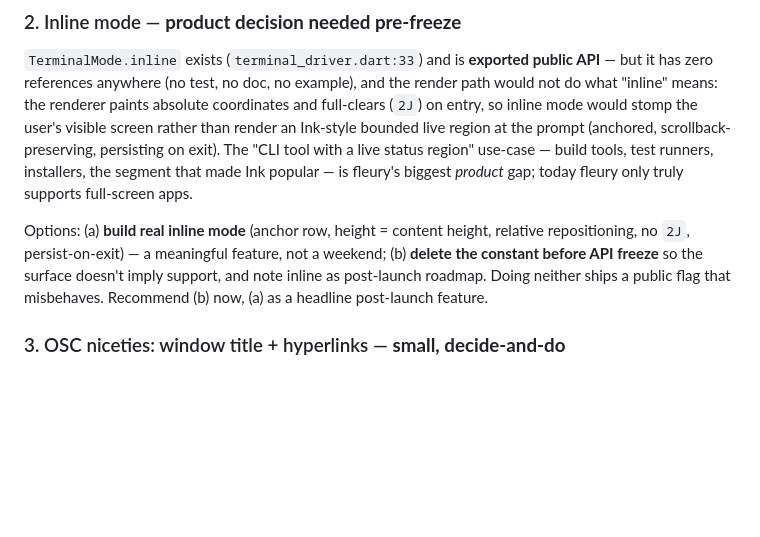
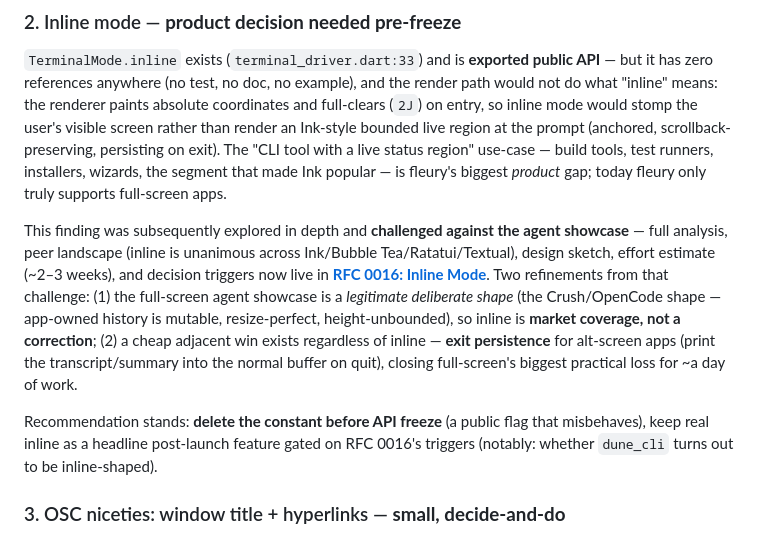
Before and after one commit to danReynolds/fleury, a Markdown page: docs/implementation/expert-assessment-2026-07-05.md, the part around the change. Rendered like a GitHub page; blank space fills up the shorter version.

```diff
--- a/docs/implementation/expert-assessment-2026-07-05.md
+++ b/docs/implementation/expert-assessment-2026-07-05.md
@@ -57,15 +57,25 @@ paints absolute coordinates and full-clears (`2J`) on entry, so inline mode
 would stomp the user's visible screen rather than render an Ink-style bounded
 live region at the prompt (anchored, scrollback-preserving, persisting on
 exit). The "CLI tool with a live status region" use-case — build tools, test
-runners, installers, the segment that made Ink popular — is fleury's biggest
-*product* gap; today fleury only truly supports full-screen apps.
+runners, installers, wizards, the segment that made Ink popular — is fleury's
+biggest *product* gap; today fleury only truly supports full-screen apps.
 
-Options: (a) **build real inline mode** (anchor row, height = content height,
-relative repositioning, no `2J`, persist-on-exit) — a meaningful feature, not
-a weekend; (b) **delete the constant before API freeze** so the surface
-doesn't imply support, and note inline as post-launch roadmap. Doing neither
-ships a public flag that misbehaves. Recommend (b) now, (a) as a headline
-post-launch feature.
+This finding was subsequently explored in depth and **challenged against the
+agent showcase** — full analysis, peer landscape (inline is unanimous across
+Ink/Bubble Tea/Ratatui/Textual), design sketch, effort estimate (~2–3 weeks),
+and decision triggers now live in **[RFC 0016: Inline Mode](../rfcs/0016-inline-mode.md)**.
+Two refinements from that challenge: (1) the full-screen agent showcase is a
+*legitimate deliberate shape* (the Crush/OpenCode shape — app-owned history is
+mutable, resize-perfect, height-unbounded), so inline is **market coverage,
+not a correction**; (2) a cheap adjacent win exists regardless of inline —
+**exit persistence** for alt-screen apps (print the transcript/summary into
+the normal buffer on quit), closing full-screen's biggest practical loss for
+~a day of work.
+
+Recommendation stands: **delete the constant before API freeze** (a public
+flag that misbehaves), keep real inline as a headline post-launch feature
+gated on RFC 0016's triggers (notably: whether `dune_cli` turns out to be
+inline-shaped).
 
 ### 3. OSC niceties: window title + hyperlinks — **small, decide-and-do**
 
```
Also changed, not shown: docs/rfcs/0016-inline-mode.md (added, +233 -0 lines).
